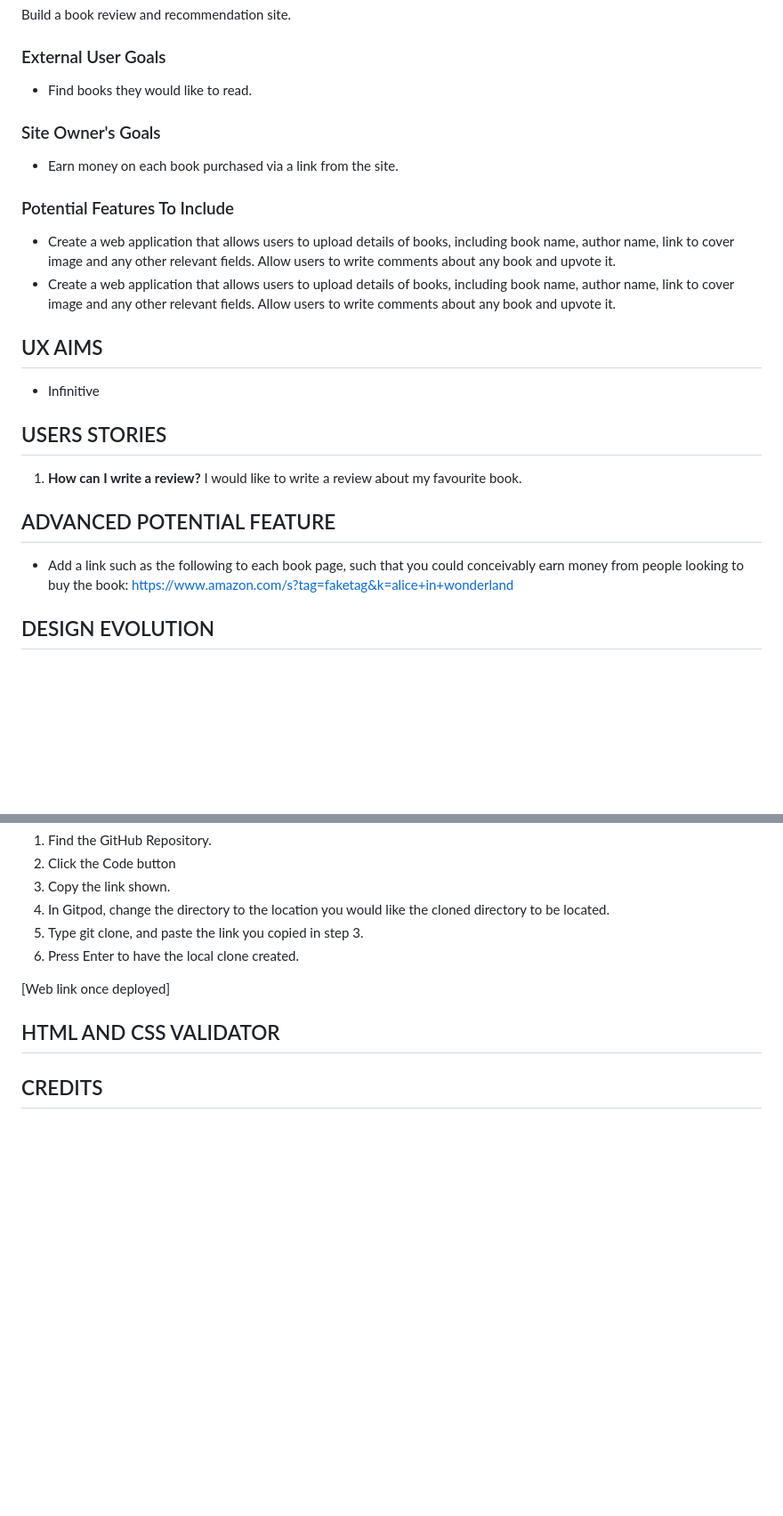
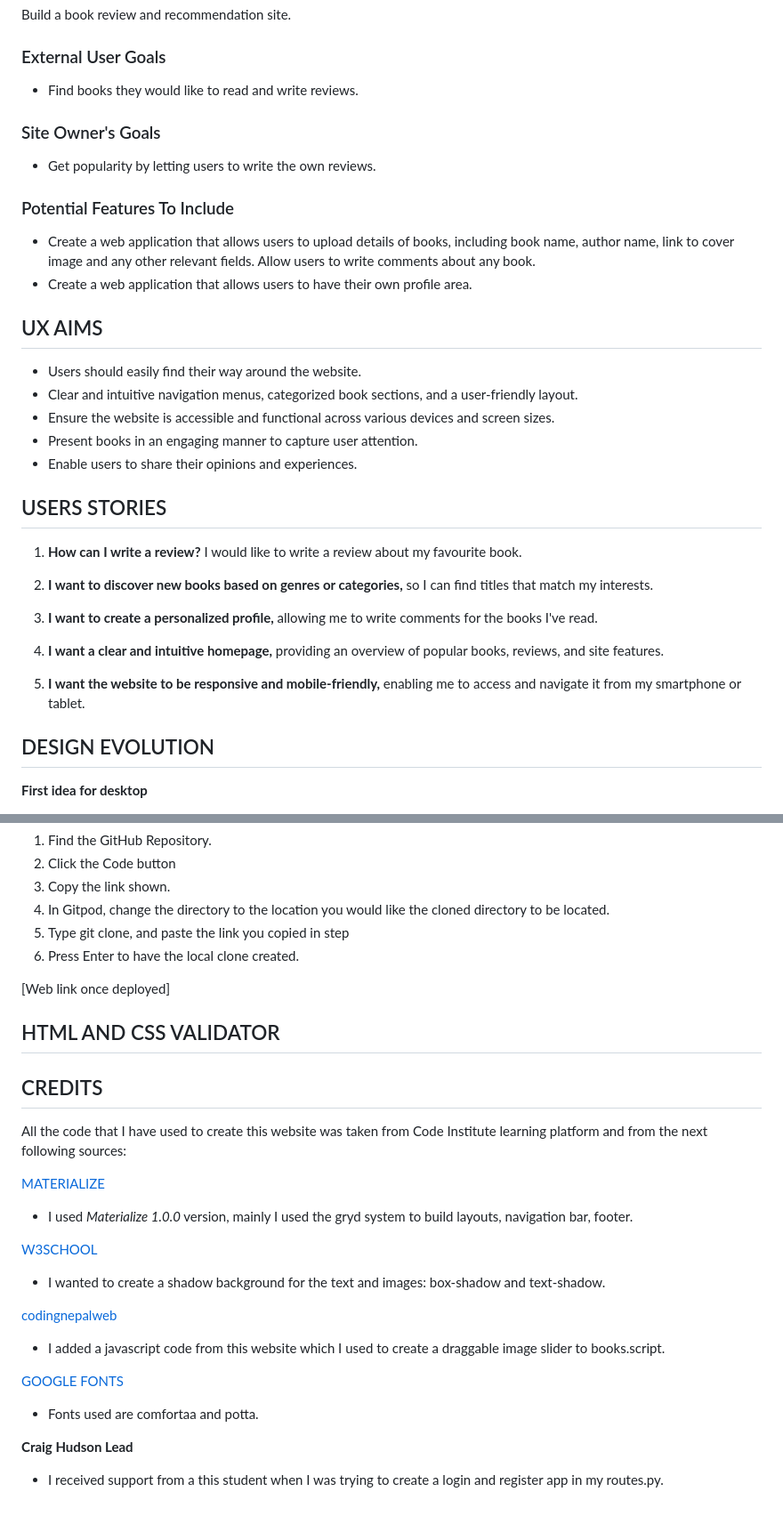
Before and after one commit to susanaviruglio/we-love-reading, a Markdown page: README.md, 2 parts joined by grey strips. Shown at 89% size. Drawn GitHub-style; blank space fills up the shorter version.

Commit message:
added in readme credits and issues

```diff
--- a/README.md
+++ b/README.md
@@ -8,30 +8,40 @@ Build a book review and recommendation site.
 
 ### External User Goals
 
-- Find books they would like to read.
+- Find books they would like to read and write reviews.
 
 ### Site Owner's Goals
 
-- Earn money on each book purchased via a link from the site.
+- Get popularity by letting users to write the own reviews.
 
 ### Potential Features To Include
 
-- Create a web application that allows users to upload details of books, including book name, author name, link to cover image and any other relevant fields. Allow users to write comments about any book and upvote it.
-- Create a web application that allows users to upload details of books, including book name, author name, link to cover image and any other relevant fields. Allow users to write comments about any book and upvote it.
+- Create a web application that allows users to upload details of books, including book name, author name, link to cover image and any other relevant fields. Allow users to write comments about any book.
+- Create a web application that allows users to have their own profile area.
 
 ## UX AIMS
 
-- Infinitive
+- Users should easily find their way around the website.
+-  Clear and intuitive navigation menus, categorized book sections, and a user-friendly layout.
+- Ensure the website is accessible and functional across various devices and screen sizes.
+- Present books in an engaging manner to capture user attention.
+-  Enable users to share their opinions and experiences.
 
 
 ## USERS STORIES
 
 1. **How can I write a review?** I would like to write a review about my favourite book.
 
-## ADVANCED POTENTIAL FEATURE
+2. **I want to discover new books based on genres or categories,** so I can find titles that match my interests.
 
-- Add a link such as the following to each book page, such that you could conceivably earn money from people looking to buy the book: https://www.amazon.com/s?tag=faketag&k=alice+in+wonderland
+3. **I want to create a personalized profile,** allowing me to write comments for the books I've read.
+
+4. **I want a clear and intuitive homepage,** providing an overview of popular books, reviews, and site features.
+
+5. **I want the website to be responsive and mobile-friendly,** enabling me to access and navigate it from my smartphone or tablet.
+
 
 ## DESIGN EVOLUTION
 
+**First idea for desktop**
 
@@ -75,7 +126,7 @@ You can fork a GitHub Repository to make a copy of the original repository to vi
 2. Click the Code button
 3. Copy the link shown.
 4. In Gitpod, change the directory to the location you would like the cloned directory to be located.
-5. Type git clone, and paste the link you copied in step 3.
+5. Type git clone, and paste the link you copied in step
 6. Press Enter to have the local clone created.
 
 [Web link once deployed]
@@ -84,3 +135,24 @@ You can fork a GitHub Repository to make a copy of the original repository to vi
 
 
 ## CREDITS
+All the code that I have used to create this website was taken from Code Institute learning platform and from the next following sources:
+
+[MATERIALIZE](https://materializecss.com/)
+
+- I used _Materialize 1.0.0_ version, mainly I used the gryd system to build layouts, navigation bar, footer.
+
+[W3SCHOOL](https://www.w3schools.com/)
+
+- I wanted to create a shadow background for the text and images: box-shadow and text-shadow.
+
+[codingnepalweb](https://www.codingnepalweb.com/draggable-image-slider-html-css-javascript/)
+
+- I added a javascript code from this website which I used to create a draggable image slider to books.script.
+
+[GOOGLE FONTS](https://fonts.google.com/)
+
+- Fonts used are comfortaa and potta.
+
+**Craig Hudson Lead**
+
+- I received support from a this student when I was trying to create a login and register app in my routes.py.
```
Also changed, not shown: other parts of README.md (+43 -2 lines).
